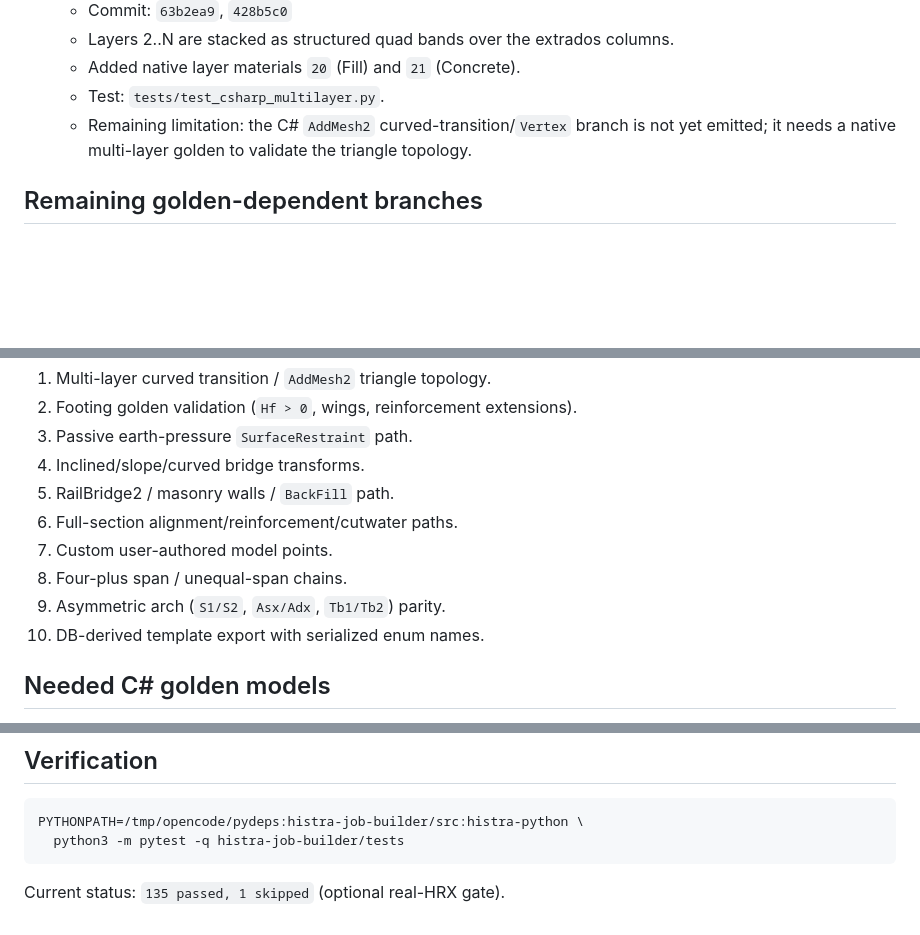
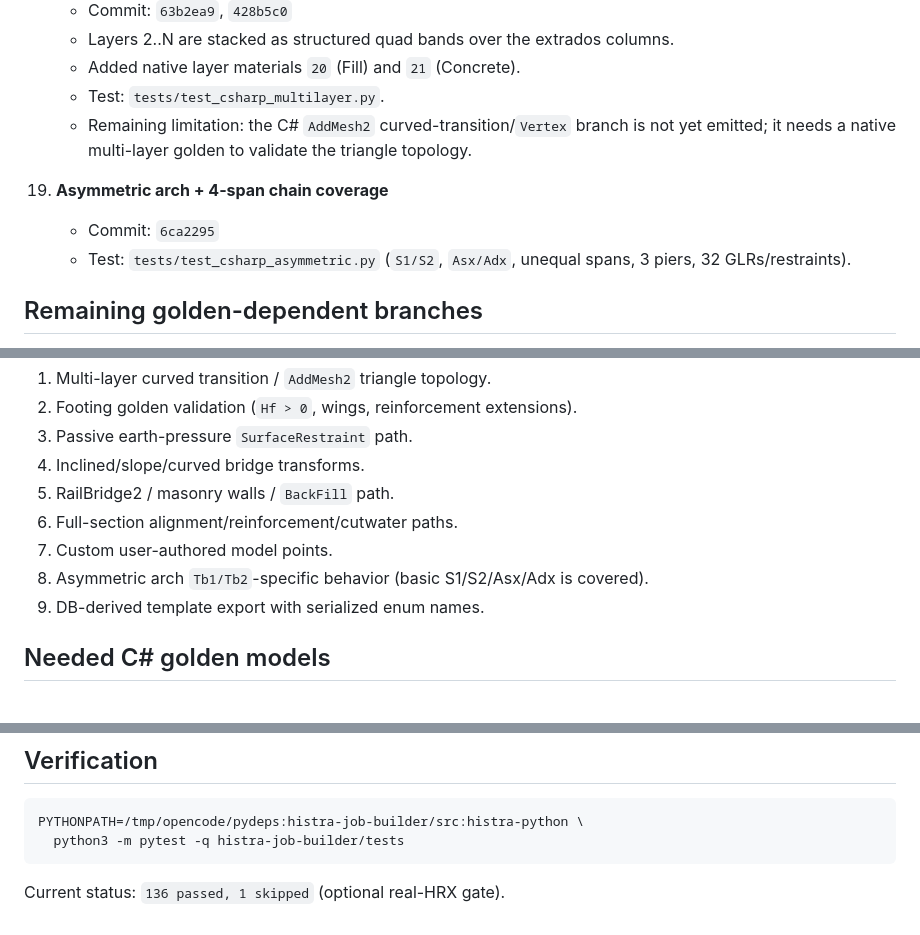
Before and after one commit to mbonatte/histra-job-builder, a Markdown page: CSHARP_PARITY_TASKS.md, 3 parts joined by grey strips. Rendered like a GitHub page; blank space fills up the shorter version.

Commit message:
docs: record asymmetric and long-chain parity coverage

````diff
--- a/CSHARP_PARITY_TASKS.md
+++ b/CSHARP_PARITY_TASKS.md
@@ -110,6 +110,10 @@ Golden reference for the first slice:
       is not yet emitted; it needs a native multi-layer golden to validate the
       triangle topology.
 
+19. **Asymmetric arch + 4-span chain coverage**
+    - Commit: `6ca2295`
+    - Test: `tests/test_csharp_asymmetric.py` (`S1/S2`, `Asx/Adx`, unequal spans, 3 piers, 32 GLRs/restraints).
+
 ## Remaining golden-dependent branches
 
 These are implemented only at the formula/structural level, or not at all,
@@ -122,9 +126,8 @@ because no native golden model exists in the repository:
 5. RailBridge2 / masonry walls / `BackFill` path.
 6. Full-section alignment/reinforcement/cutwater paths.
 7. Custom user-authored model points.
-8. Four-plus span / unequal-span chains.
-9. Asymmetric arch (`S1/S2`, `Asx/Adx`, `Tb1/Tb2`) parity.
-10. DB-derived template export with serialized enum names.
+8. Asymmetric arch `Tb1/Tb2`-specific behavior (basic S1/S2/Asx/Adx is covered).
+9. DB-derived template export with serialized enum names.
 
 ## Needed C# golden models
 
@@ -178,4 +181,4 @@ PYTHONPATH=/tmp/opencode/pydeps:histra-job-builder/src:histra-python \
   python3 -m pytest -q histra-job-builder/tests
 ```
 
-Current status: `135 passed, 1 skipped` (optional real-HRX gate).
+Current status: `136 passed, 1 skipped` (optional real-HRX gate).
````
